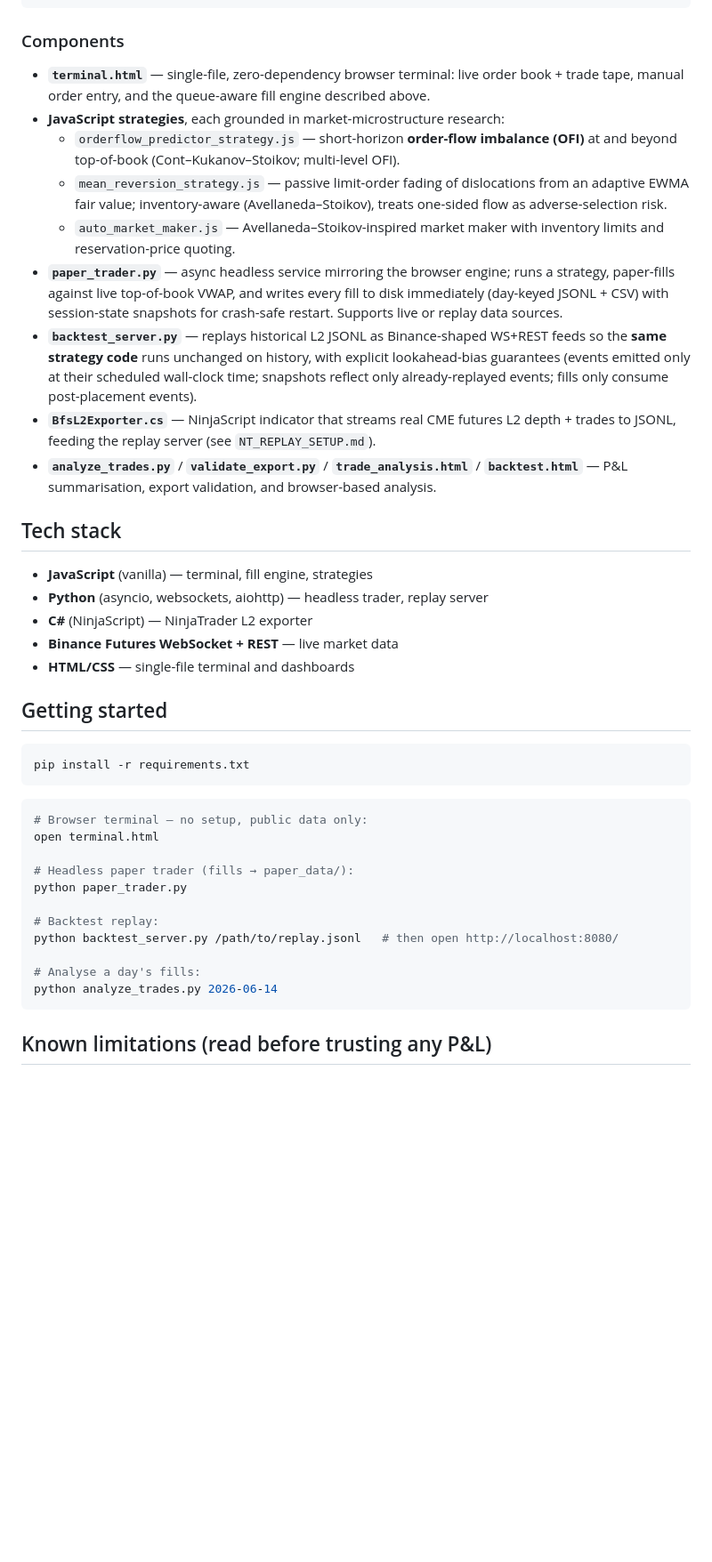
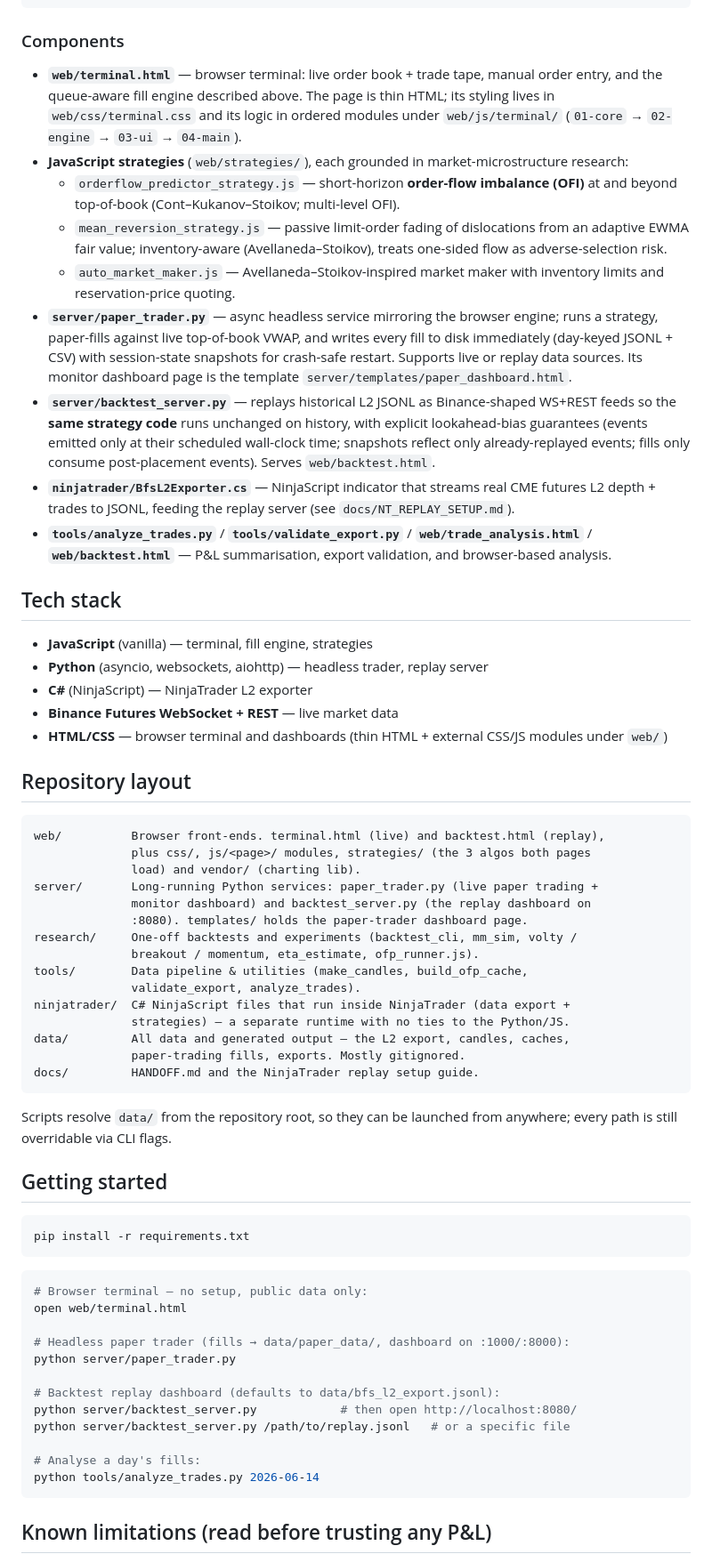
Before and after one commit to Erenius-Valoraen/Limit-OrderFill-Simulator, a Markdown page: README.md, the part around the change. Shown at 89% size. Rendered like a GitHub page; blank space fills up the shorter version.

Commit message:
Update README for the new folder layout
Add a repository-layout guide, fix all getting-started commands to their new
paths, and note the CSS/JS module split and data/ resolution.

````diff
--- a/README.md
+++ b/README.md
@@ -151,15 +151,15 @@ The book is kept correct via the standard Binance snapshot+diff protocol, with t
 
 ### Components
 
-- **`terminal.html`** — single-file, zero-dependency browser terminal: live order book + trade tape, manual order entry, and the queue-aware fill engine described above.
-- **JavaScript strategies**, each grounded in market-microstructure research:
+- **`web/terminal.html`** — browser terminal: live order book + trade tape, manual order entry, and the queue-aware fill engine described above. The page is thin HTML; its styling lives in `web/css/terminal.css` and its logic in ordered modules under `web/js/terminal/` (`01-core` → `02-engine` → `03-ui` → `04-main`).
+- **JavaScript strategies** (`web/strategies/`), each grounded in market-microstructure research:
   - `orderflow_predictor_strategy.js` — short-horizon **order-flow imbalance (OFI)** at and beyond top-of-book (Cont–Kukanov–Stoikov; multi-level OFI).
   - `mean_reversion_strategy.js` — passive limit-order fading of dislocations from an adaptive EWMA fair value; inventory-aware (Avellaneda–Stoikov), treats one-sided flow as adverse-selection risk.
   - `auto_market_maker.js` — Avellaneda–Stoikov-inspired market maker with inventory limits and reservation-price quoting.
-- **`paper_trader.py`** — async headless service mirroring the browser engine; runs a strategy, paper-fills against live top-of-book VWAP, and writes every fill to disk immediately (day-keyed JSONL + CSV) with session-state snapshots for crash-safe restart. Supports live or replay data sources.
-- **`backtest_server.py`** — replays historical L2 JSONL as Binance-shaped WS+REST feeds so the **same strategy code** runs unchanged on history, with explicit lookahead-bias guarantees (events emitted only at their scheduled wall-clock time; snapshots reflect only already-replayed events; fills only consume post-placement events).
-- **`BfsL2Exporter.cs`** — NinjaScript indicator that streams real CME futures L2 depth + trades to JSONL, feeding the replay server (see `NT_REPLAY_SETUP.md`).
-- **`analyze_trades.py`** / **`validate_export.py`** / **`trade_analysis.html`** / **`backtest.html`** — P&L summarisation, export validation, and browser-based analysis.
+- **`server/paper_trader.py`** — async headless service mirroring the browser engine; runs a strategy, paper-fills against live top-of-book VWAP, and writes every fill to disk immediately (day-keyed JSONL + CSV) with session-state snapshots for crash-safe restart. Supports live or replay data sources. Its monitor dashboard page is the template `server/templates/paper_dashboard.html`.
+- **`server/backtest_server.py`** — replays historical L2 JSONL as Binance-shaped WS+REST feeds so the **same strategy code** runs unchanged on history, with explicit lookahead-bias guarantees (events emitted only at their scheduled wall-clock time; snapshots reflect only already-replayed events; fills only consume post-placement events). Serves `web/backtest.html`.
+- **`ninjatrader/BfsL2Exporter.cs`** — NinjaScript indicator that streams real CME futures L2 depth + trades to JSONL, feeding the replay server (see `docs/NT_REPLAY_SETUP.md`).
+- **`tools/analyze_trades.py`** / **`tools/validate_export.py`** / **`web/trade_analysis.html`** / **`web/backtest.html`** — P&L summarisation, export validation, and browser-based analysis.
 
 ## Tech stack
 
@@ -167,7 +167,30 @@ The book is kept correct via the standard Binance snapshot+diff protocol, with t
 - **Python** (asyncio, websockets, aiohttp) — headless trader, replay server
 - **C#** (NinjaScript) — NinjaTrader L2 exporter
 - **Binance Futures WebSocket + REST** — live market data
-- **HTML/CSS** — single-file terminal and dashboards
+- **HTML/CSS** — browser terminal and dashboards (thin HTML + external CSS/JS modules under `web/`)
+
+## Repository layout
+
+```
+web/          Browser front-ends. terminal.html (live) and backtest.html (replay),
+              plus css/, js/<page>/ modules, strategies/ (the 3 algos both pages
+              load) and vendor/ (charting lib).
+server/       Long-running Python services: paper_trader.py (live paper trading +
+              monitor dashboard) and backtest_server.py (the replay dashboard on
+              :8080). templates/ holds the paper-trader dashboard page.
+research/     One-off backtests and experiments (backtest_cli, mm_sim, volty /
+              breakout / momentum, eta_estimate, ofp_runner.js).
+tools/        Data pipeline & utilities (make_candles, build_ofp_cache,
+              validate_export, analyze_trades).
+ninjatrader/  C# NinjaScript files that run inside NinjaTrader (data export +
+              strategies) — a separate runtime with no ties to the Python/JS.
+data/         All data and generated output — the L2 export, candles, caches,
+              paper-trading fills, exports. Mostly gitignored.
+docs/         HANDOFF.md and the NinjaTrader replay setup guide.
+```
+
+Scripts resolve `data/` from the repository root, so they can be launched from
+anywhere; every path is still overridable via CLI flags.
 
 ## Getting started
 
@@ -177,16 +200,17 @@ pip install -r requirements.txt
 
 ```bash
 # Browser terminal — no setup, public data only:
-open terminal.html
+open web/terminal.html
 
-# Headless paper trader (fills → paper_data/):
-python paper_trader.py
+# Headless paper trader (fills → data/paper_data/, dashboard on :1000/:8000):
+python server/paper_trader.py
 
-# Backtest replay:
-python backtest_server.py /path/to/replay.jsonl   # then open http://localhost:8080/
+# Backtest replay dashboard (defaults to data/bfs_l2_export.jsonl):
+python server/backtest_server.py            # then open http://localhost:8080/
+python server/backtest_server.py /path/to/replay.jsonl   # or a specific file
 
 # Analyse a day's fills:
-python analyze_trades.py 2026-06-14
+python tools/analyze_trades.py 2026-06-14
 ```
 
 ## Known limitations (read before trusting any P&L)
````
